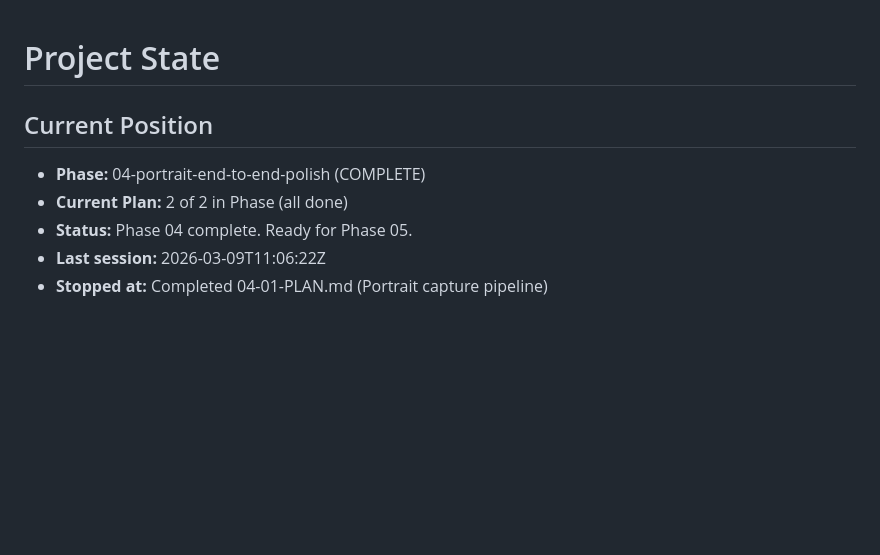
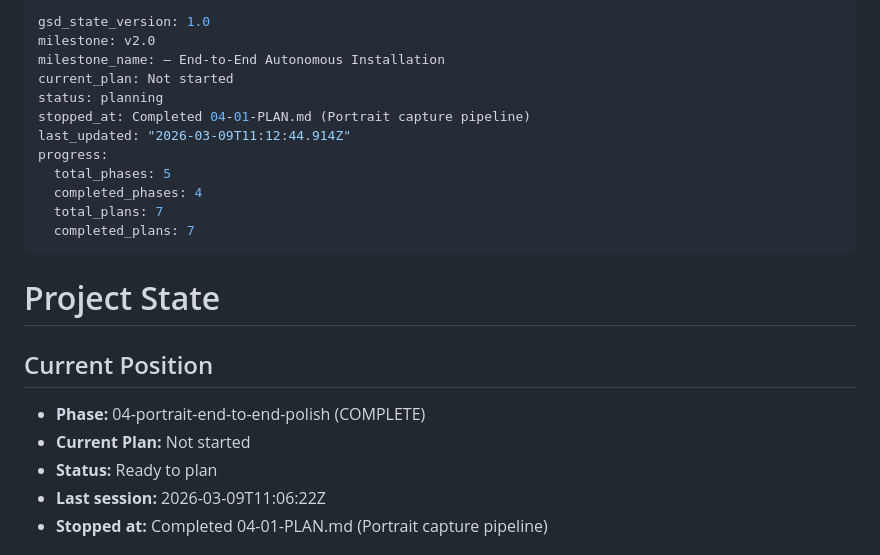
Before and after one commit to schaferjart/meinungeheuer, a Markdown page: .planning/STATE.md, the part around the change. GitHub-like rendering; blank space fills up the shorter version.

Commit message:
docs(phase-04): complete phase execution
Entire-Checkpoint: 680416beb932

```diff
--- a/.planning/STATE.md
+++ b/.planning/STATE.md
@@ -1,9 +1,24 @@
+---
+gsd_state_version: 1.0
+milestone: v2.0
+milestone_name: — End-to-End Autonomous Installation
+current_plan: Not started
+status: planning
+stopped_at: Completed 04-01-PLAN.md (Portrait capture pipeline)
+last_updated: "2026-03-09T11:12:44.914Z"
+progress:
+  total_phases: 5
+  completed_phases: 4
+  total_plans: 7
+  completed_plans: 7
+---
+
 # Project State
 
 ## Current Position
 - **Phase:** 04-portrait-end-to-end-polish (COMPLETE)
-- **Current Plan:** 2 of 2 in Phase (all done)
-- **Status:** Phase 04 complete. Ready for Phase 05.
+- **Current Plan:** Not started
+- **Status:** Ready to plan
 - **Last session:** 2026-03-09T11:06:22Z
 - **Stopped at:** Completed 04-01-PLAN.md (Portrait capture pipeline)
 
```
Also changed, not shown: 1 other file.
